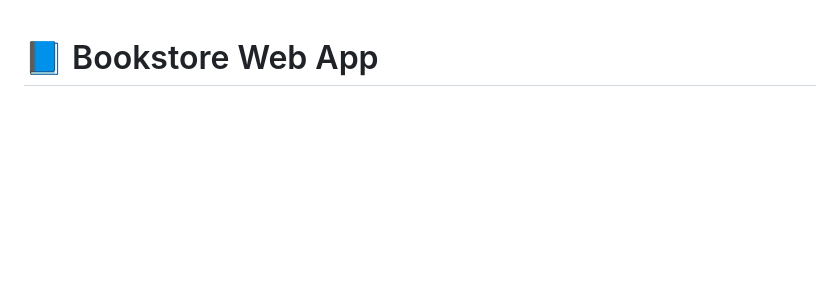
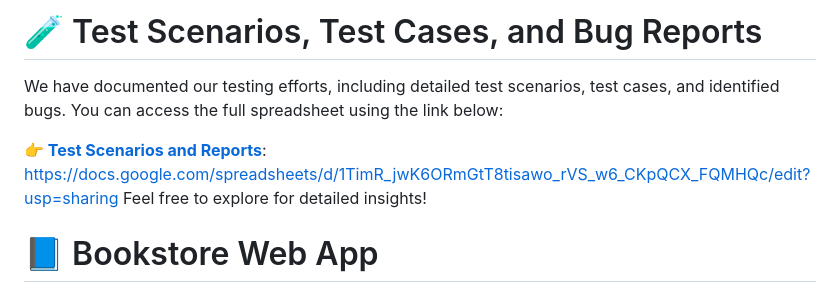
Before and after one commit to TruongDuongHongPhuoc/vibe_book_store, a Markdown page: README.md, the part around the change. Drawn GitHub-style; blank space fills up the shorter version.

```diff
--- a/README.md
+++ b/README.md
@@ -1,3 +1,10 @@
+# 🧪 Test Scenarios, Test Cases, and Bug Reports
+
+We have documented our testing efforts, including detailed test scenarios, test cases, and identified bugs. You can access the full spreadsheet using the link below:
+
+**[👉 Test Scenarios and Reports](https://docs.google.com/spreadsheets/d/1TimR_jwK6ORmGtT8tisawo_rVS_w6_CKpQCX_FQMHQc/edit?usp=sharing)**:
+https://docs.google.com/spreadsheets/d/1TimR_jwK6ORmGtT8tisawo_rVS_w6_CKpQCX_FQMHQc/edit?usp=sharing
+Feel free to explore for detailed insights!
 
 
   <h1>📘 Bookstore Web App</h1>
```
